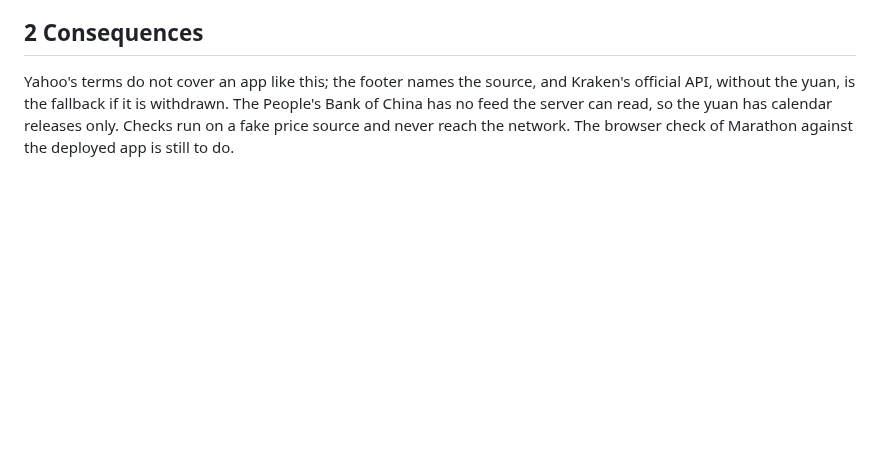
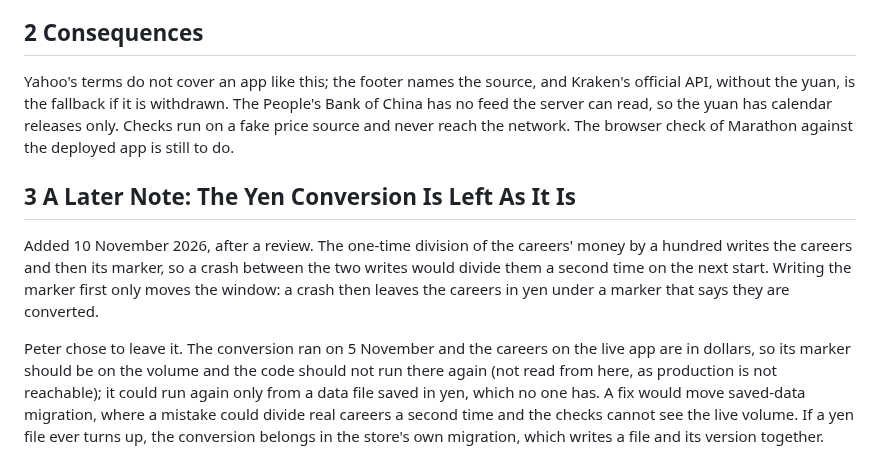
Before and after one commit to comp4020-agentic-coding-studio/comp4020-final-petrewei, a Markdown page: docs/adr/0087-marathon-on-real-prices-and-accounts-in-australian-dollars.md, the part around the change. Drawn GitHub-style; blank space fills up the shorter version.

Commit message:
ADR 0087: a later note on why the yen conversion's crash window is left as it is
Writing the marker first only moves the window, and a fix would touch saved-data migration, where a mistake could divide real careers again. The conversion ran on 5 November, so it should not run again from the live volume. Peter's call; the note says what to do if a yen file ever turns up.

Co-Authored-By: Claude Sonnet 5.5 <noreply@anthropic.com>

```diff
--- a/docs/adr/0087-marathon-on-real-prices-and-accounts-in-australian-dollars.md
+++ b/docs/adr/0087-marathon-on-real-prices-and-accounts-in-australian-dollars.md
@@ -19,3 +19,9 @@ Note: Marathon is now Live, Replay is now Rewind, and Simulation is now Random (
 ## 2 Consequences
 
 Yahoo's terms do not cover an app like this; the footer names the source, and Kraken's official API, without the yuan, is the fallback if it is withdrawn. The People's Bank of China has no feed the server can read, so the yuan has calendar releases only. Checks run on a fake price source and never reach the network. The browser check of Marathon against the deployed app is still to do.
+
+## 3 A Later Note: The Yen Conversion Is Left As It Is
+
+Added 10 November 2026, after a review. The one-time division of the careers' money by a hundred writes the careers and then its marker, so a crash between the two writes would divide them a second time on the next start. Writing the marker first only moves the window: a crash then leaves the careers in yen under a marker that says they are converted.
+
+Peter chose to leave it. The conversion ran on 5 November and the careers on the live app are in dollars, so its marker should be on the volume and the code should not run there again (not read from here, as production is not reachable); it could run again only from a data file saved in yen, which no one has. A fix would move saved-data migration, where a mistake could divide real careers a second time and the checks cannot see the live volume. If a yen file ever turns up, the conversion belongs in the store's own migration, which writes a file and its version together.
```
